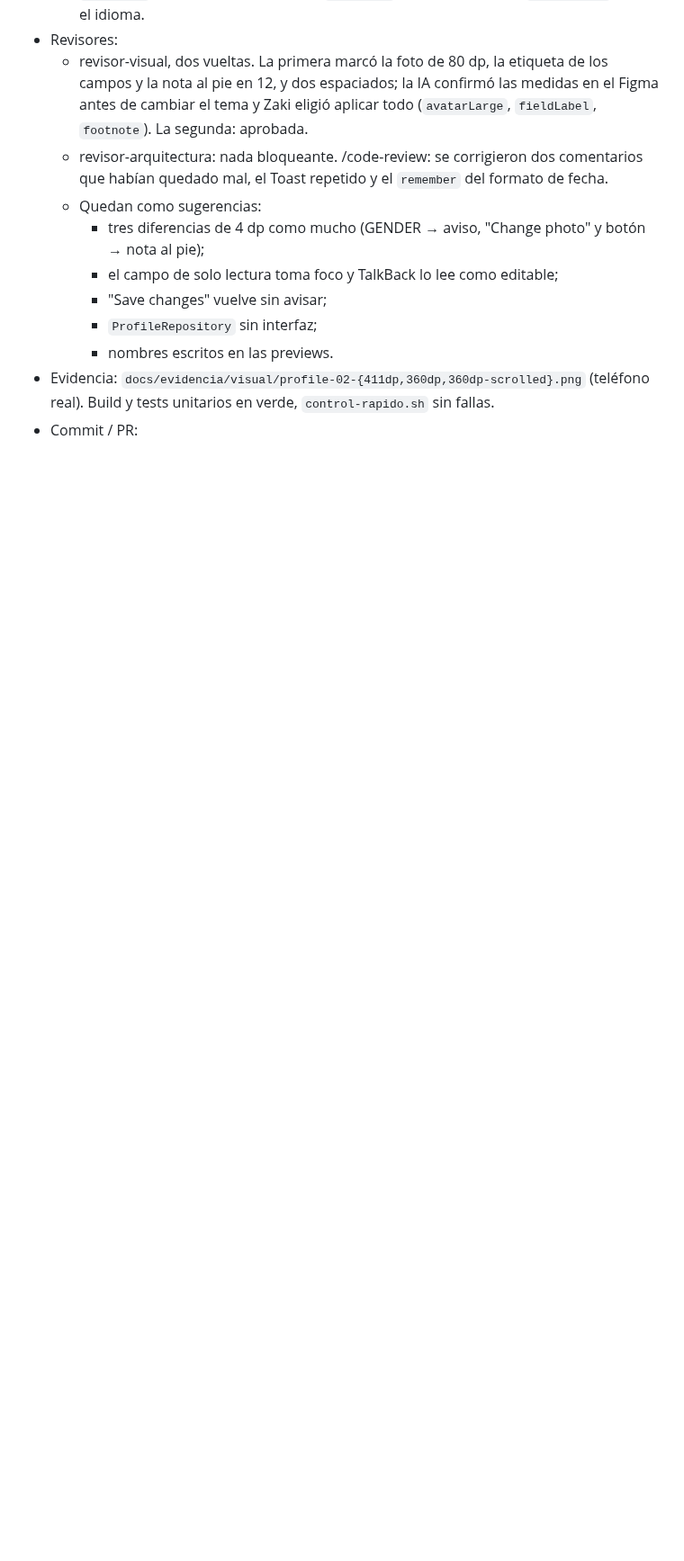
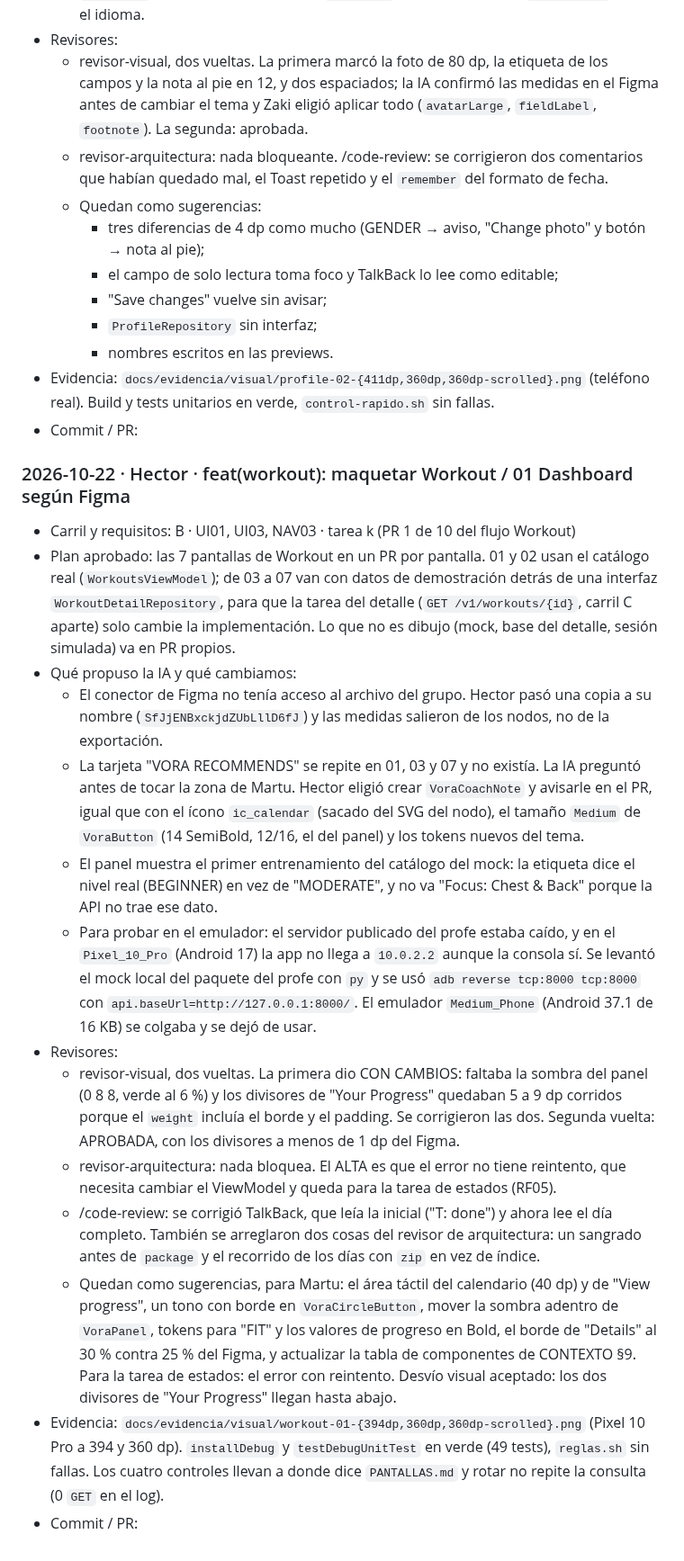
Before and after one commit to sofiaandreaolguin/parcial-tp3, a Markdown page: docs/BITACORA.md, the part around the change. Shown at 90% size. Drawn GitHub-style; blank space fills up the shorter version.

Commit message:
docs(bitacora): registrar Workout / 01 Dashboard
Refs: UI01

```diff
--- a/docs/BITACORA.md
+++ b/docs/BITACORA.md
@@ -154,3 +154,19 @@ Formato:
     - nombres escritos en las previews.
 - Evidencia: `docs/evidencia/visual/profile-02-{411dp,360dp,360dp-scrolled}.png` (teléfono real). Build y tests unitarios en verde, `control-rapido.sh` sin fallas.
 - Commit / PR:
+
+### 2026-10-22 · Hector · feat(workout): maquetar Workout / 01 Dashboard según Figma
+- Carril y requisitos: B · UI01, UI03, NAV03 · tarea k (PR 1 de 10 del flujo Workout)
+- Plan aprobado: las 7 pantallas de Workout en un PR por pantalla. 01 y 02 usan el catálogo real (`WorkoutsViewModel`); de 03 a 07 van con datos de demostración detrás de una interfaz `WorkoutDetailRepository`, para que la tarea del detalle (`GET /v1/workouts/{id}`, carril C aparte) solo cambie la implementación. Lo que no es dibujo (mock, base del detalle, sesión simulada) va en PR propios.
+- Qué propuso la IA y qué cambiamos:
+  - El conector de Figma no tenía acceso al archivo del grupo. Hector pasó una copia a su nombre (`SfJjENBxckjdZUbLllD6fJ`) y las medidas salieron de los nodos, no de la exportación.
+  - La tarjeta "VORA RECOMMENDS" se repite en 01, 03 y 07 y no existía. La IA preguntó antes de tocar la zona de Martu. Hector eligió crear `VoraCoachNote` y avisarle en el PR, igual que con el ícono `ic_calendar` (sacado del SVG del nodo), el tamaño `Medium` de `VoraButton` (14 SemiBold, 12/16, el del panel) y los tokens nuevos del tema.
+  - El panel muestra el primer entrenamiento del catálogo del mock: la etiqueta dice el nivel real (BEGINNER) en vez de "MODERATE", y no va "Focus: Chest & Back" porque la API no trae ese dato.
+  - Para probar en el emulador: el servidor publicado del profe estaba caído, y en el `Pixel_10_Pro` (Android 17) la app no llega a `10.0.2.2` aunque la consola sí. Se levantó el mock local del paquete del profe con `py` y se usó `adb reverse tcp:8000 tcp:8000` con `api.baseUrl=http://127.0.0.1:8000/`. El emulador `Medium_Phone` (Android 37.1 de 16 KB) se colgaba y se dejó de usar.
+- Revisores:
+  - revisor-visual, dos vueltas. La primera dio CON CAMBIOS: faltaba la sombra del panel (0 8 8, verde al 6 %) y los divisores de "Your Progress" quedaban 5 a 9 dp corridos porque el `weight` incluía el borde y el padding. Se corrigieron las dos. Segunda vuelta: APROBADA, con los divisores a menos de 1 dp del Figma.
+  - revisor-arquitectura: nada bloquea. El ALTA es que el error no tiene reintento, que necesita cambiar el ViewModel y queda para la tarea de estados (RF05).
+  - /code-review: se corrigió TalkBack, que leía la inicial ("T: done") y ahora lee el día completo. También se arreglaron dos cosas del revisor de arquitectura: un sangrado antes de `package` y el recorrido de los días con `zip` en vez de índice.
+  - Quedan como sugerencias, para Martu: el área táctil del calendario (40 dp) y de "View progress", un tono con borde en `VoraCircleButton`, mover la sombra adentro de `VoraPanel`, tokens para "FIT" y los valores de progreso en Bold, el borde de "Details" al 30 % contra 25 % del Figma, y actualizar la tabla de componentes de CONTEXTO §9. Para la tarea de estados: el error con reintento. Desvío visual aceptado: los dos divisores de "Your Progress" llegan hasta abajo.
+- Evidencia: `docs/evidencia/visual/workout-01-{394dp,360dp,360dp-scrolled}.png` (Pixel 10 Pro a 394 y 360 dp). `installDebug` y `testDebugUnitTest` en verde (49 tests), `reglas.sh` sin fallas. Los cuatro controles llevan a donde dice `PANTALLAS.md` y rotar no repite la consulta (0 `GET` en el log).
+- Commit / PR:
```
